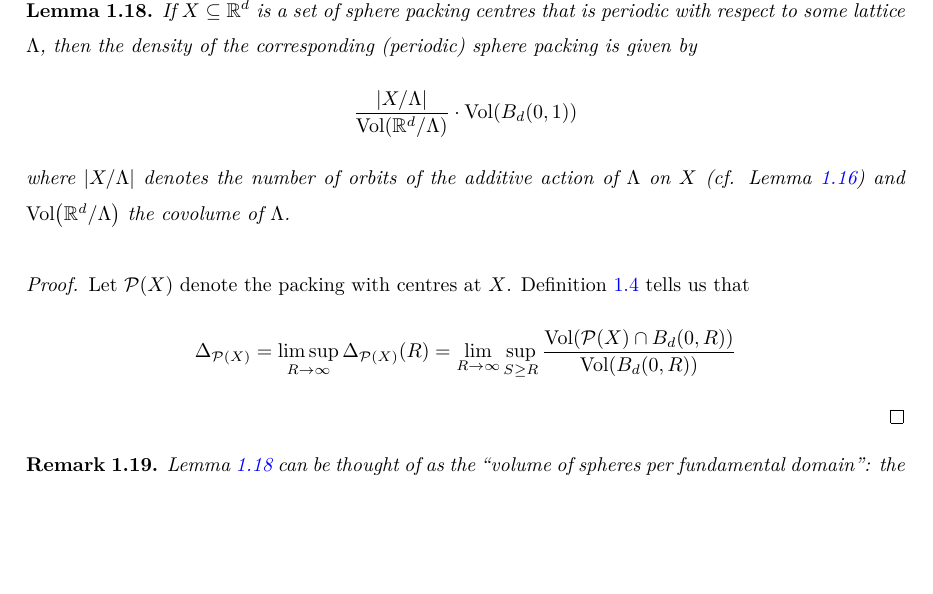
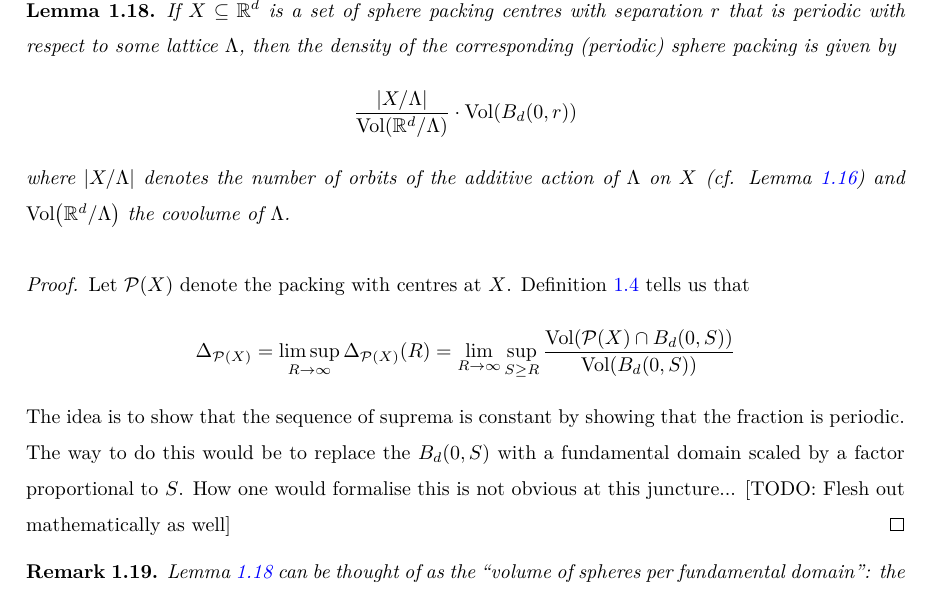
Before and after one commit to thefundamentaltheor3m/Sphere-Packing-Lean, a LaTeX paper (blueprint/src/print.tex, which reads blueprint/src/macros/common.tex, blueprint/src/subsections/lattice-periodic-packings.tex): part of page 6 of 33, cut so that both start at the same text, the shorter picture padded with empty space. Compiled offline with XeLaTeX.

Commit message:
sketch of lemma 1.18 (periodic packing formula)

```diff
--- a/blueprint/src/macros/common.tex
+++ b/blueprint/src/macros/common.tex
@@ -26,10 +26,16 @@
 \newcommand{\B}{\mathcal{B}}
 \newcommand{\Pa}{\mathcal{P}}  % Sphere packing
 \newcommand{\Vol}[1]{\operatorname{Vol}\!\left(#1\right)}
+\newcommand{\eps}{\varepsilon}
 
 % DELIMITERS  % So we don't need to do \left, \right and possibly \middle when things are big (Sid)
 
 \newcommand{\setof}[2]{\left\{ #1 \; \middle| \; #2 \right\}}
+\newcommand{\abs}[1]{\left\lvert #1 \right\rvert}
+\newcommand{\norm}[1]{\left\lVert #1 \right\rVert}
+\newcommand{\ang}[1]{\left\langle #1 \right\rangle}
+\newcommand{\parenth}[1]{\left( #1 \right)}
+\newcommand{\brac}[1]{\left[ #1 \right]}
 
 % \LEANtrue
 
--- a/blueprint/src/subsections/lattice-periodic-packings.tex
+++ b/blueprint/src/subsections/lattice-periodic-packings.tex
@@ -58,9 +58,9 @@ We will now define periodic packings and lattice packings, which will be of grea
 \end{definition}
 
 \begin{lemma}\label{SpherePacking.density of periodic packing}\notready
-  If $X \subseteq \R^d$ is a set of sphere packing centres that is periodic with respect to some lattice $\Lambda$, then the density of the corresponding (periodic) sphere packing is given by
+  If $X \subseteq \R^d$ is a set of sphere packing centres with separation $r$ that is periodic with respect to some lattice $\Lambda$, then the density of the corresponding (periodic) sphere packing is given by
   \begin{equation}
-    \frac{\lvert {X/\Lambda} \rvert}{\mathrm{Vol}(\R^d / \Lambda)} \cdot \mathrm{Vol}(B_d(0,1))
+    \frac{\lvert {X/\Lambda} \rvert}{\mathrm{Vol}(\R^d / \Lambda)} \cdot \mathrm{Vol}(B_d(0,r))
     \label{eq:periodic_packing_density_formula}
   \end{equation}
   where % the quotient in the numerator and denominator correspond to the orbits of the action by translation of $\Lambda$ on $X$ and $\R^d$ respectively, and $\Vol{\R^d / \Lambda}$ corresponds \emph{not} to the volume of the $(d + 1)$-dimensional torus obtained by taking the quotient in a topological sense but to that of the $d$-dimensional fundamental parallelepiped corresponding to any basis of $\Lambda$ (see Lemma~\ref{Basis.ofZlatticeBasis}).
@@ -69,12 +69,13 @@ We will now define periodic packings and lattice packings, which will be of grea
 \begin{proof}
   Let $\Pa(X)$ denote the packing with centres at $X$. Definition~\ref{SpherePacking.density} tells us that
   \[
-    \Delta_{\Pa(X)} = \limsup_{R \to \infty} \Delta_{\Pa(X)}(R) = \lim_{R \to \infty} \sup_{S \geq R} \frac{\Vol{\Pa(X) \cap B_d(0, R)}}{\Vol{B_d(0, R)}}
+    \Delta_{\Pa(X)} = \limsup_{R \to \infty} \Delta_{\Pa(X)}(R) = \lim_{R \to \infty} \sup_{S \geq R} \frac{\Vol{\Pa(X) \cap B_d(0, S)}}{\Vol{B_d(0, S)}}
   \]
+  The idea is to show that the sequence of suprema is constant by showing that the fraction is periodic. The way to do this would be to replace the $B_d(0, S)$ with a fundamental domain scaled by a factor proportional to $S$. How one would formalise this is not obvious at this juncture... [TODO: Flesh out mathematically as well]
 \end{proof}
 
 \begin{remark}
-  Lemma~\ref{SpherePacking.density of periodic packing} can be thought of as the ``volume of spheres per fundamental domain": the number of spheres per fundamental domain is $\lvert {X/\Lambda} \rvert$, and the volume of each sphere is $\mathrm{Vol}(B_d(0,1))$.
+  Lemma~\ref{SpherePacking.density of periodic packing} can be thought of as the ``volume of spheres per fundamental domain": the number of spheres per fundamental domain is $\lvert {X/\Lambda} \rvert$, and the volume of each sphere is $\mathrm{Vol}(B_d(0,r))$.
 \end{remark}
 
 \begin{definition}\label{def-Periodic-sphere-packing-constant}\uses{SpherePacking.density, PeriodicSpherePacking}\notready
```
